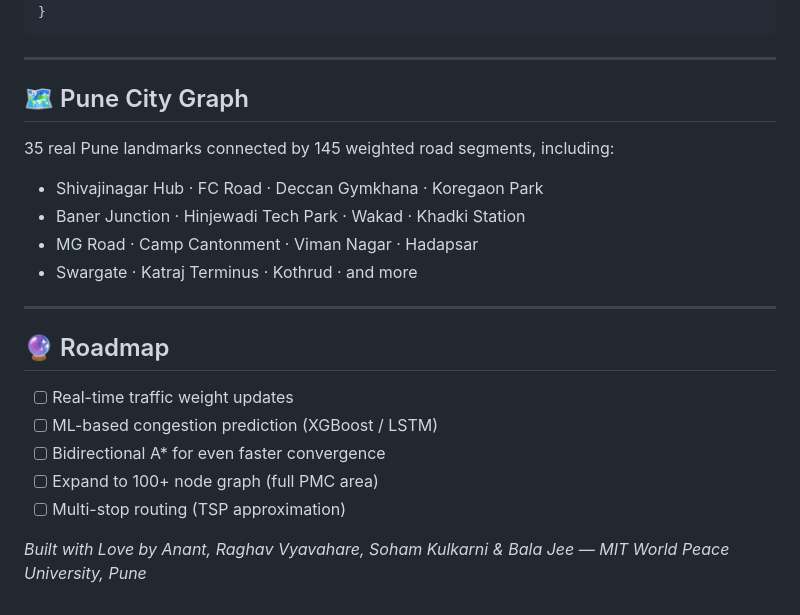
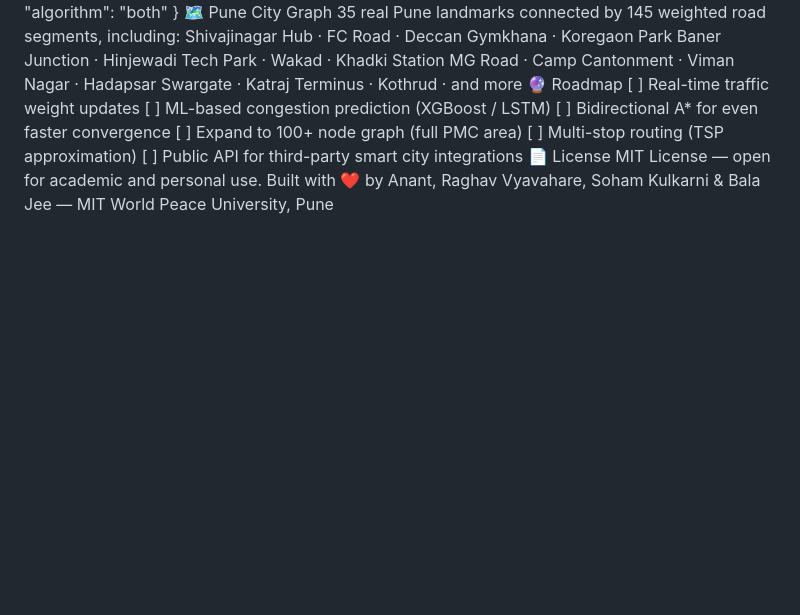
Before and after one commit to anant1321/UrbanPath-Smart-City-Routing-Engine, a Markdown page: README.md, the part around one of its changes. GitHub-like rendering; blank space fills up the shorter version.

````diff
--- a/README.md
+++ b/README.md
@@ -166,27 +140,19 @@ git push origin main      # Vercel auto-deploys on every push
   "target": 11,
   "algorithm": "both"
 }
-```
-
----
-
-## 🗺️ Pune City Graph
-
+🗺️ Pune City Graph
 35 real Pune landmarks connected by 145 weighted road segments, including:
-
-- Shivajinagar Hub · FC Road · Deccan Gymkhana · Koregaon Park
-- Baner Junction · Hinjewadi Tech Park · Wakad · Khadki Station
-- MG Road · Camp Cantonment · Viman Nagar · Hadapsar
-- Swargate · Katraj Terminus · Kothrud · and more
-
----
-
-## 🔮 Roadmap
-
-- [ ] Real-time traffic weight updates
-- [ ] ML-based congestion prediction (XGBoost / LSTM)
-- [ ] Bidirectional A\* for even faster convergence
-- [ ] Expand to 100+ node graph (full PMC area)
-- [ ] Multi-stop routing (TSP approximation)
-
-*Built with Love by Anant, Raghav Vyavahare, Soham Kulkarni & Bala Jee — MIT World Peace University, Pune*
+Shivajinagar Hub · FC Road · Deccan Gymkhana · Koregaon Park
+Baner Junction · Hinjewadi Tech Park · Wakad · Khadki Station
+MG Road · Camp Cantonment · Viman Nagar · Hadapsar
+Swargate · Katraj Terminus · Kothrud · and more
+🔮 Roadmap
+[ ] Real-time traffic weight updates
+[ ] ML-based congestion prediction (XGBoost / LSTM)
+[ ] Bidirectional A* for even faster convergence
+[ ] Expand to 100+ node graph (full PMC area)
+[ ] Multi-stop routing (TSP approximation)
+[ ] Public API for third-party smart city integrations
+📄 License
+MIT License — open for academic and personal use.
+Built with ❤️ by Anant, Raghav Vyavahare, Soham Kulkarni & Bala Jee — MIT World Peace University, Pune
````
Also changed, not shown: other parts of README.md (+103 -129 lines).
